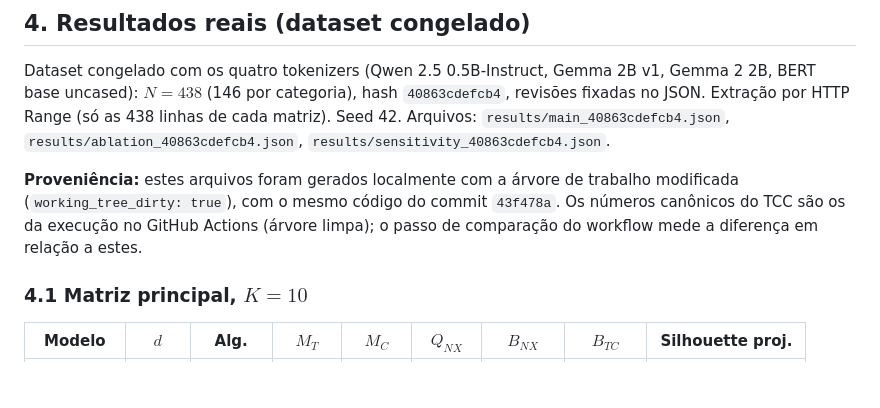
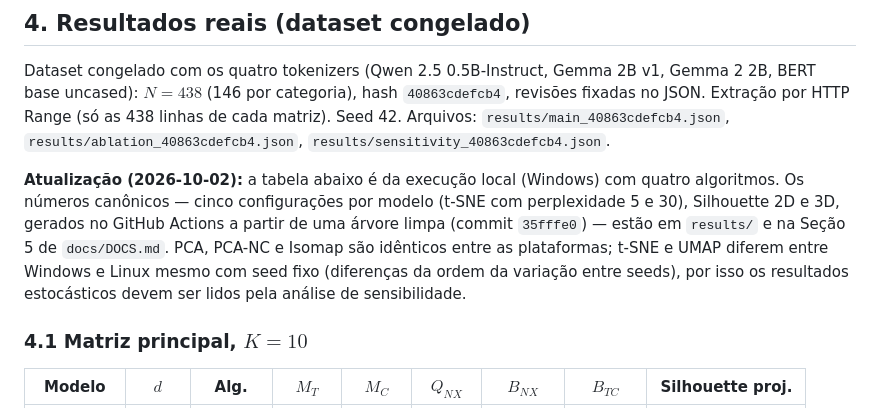
Before and after one commit to sans-script/ENSy, a Markdown page: docs/ENSy_v2.1.3_revisao_cientifica.md, the part around the change. Rendered like a GitHub page; blank space fills up the shorter version.

```diff
--- a/docs/ENSy_v2.1.3_revisao_cientifica.md
+++ b/docs/ENSy_v2.1.3_revisao_cientifica.md
@@ -105,7 +105,7 @@ Além das $N$ chamadas de desenho, o laço de animação fazia `labelElementsRef
 
 Dataset congelado com os quatro tokenizers (Qwen 2.5 0.5B-Instruct, Gemma 2B v1, Gemma 2 2B, BERT base uncased): $N=438$ (146 por categoria), hash `40863cdefcb4`, revisões fixadas no JSON. Extração por HTTP Range (só as 438 linhas de cada matriz). Seed 42. Arquivos: `results/main_40863cdefcb4.json`, `results/ablation_40863cdefcb4.json`, `results/sensitivity_40863cdefcb4.json`.
 
-**Proveniência:** estes arquivos foram gerados localmente com a árvore de trabalho modificada (`working_tree_dirty: true`), com o mesmo código do commit `43f478a`. Os números canônicos do TCC são os da execução no GitHub Actions (árvore limpa); o passo de comparação do workflow mede a diferença em relação a estes.
+**Atualização (2026-10-02):** a tabela abaixo é da execução local (Windows) com quatro algoritmos. Os números canônicos — cinco configurações por modelo (t-SNE com perplexidade 5 e 30), Silhouette 2D e 3D, gerados no GitHub Actions a partir de uma árvore limpa (commit `35fffe0`) — estão em `results/` e na Seção 5 de `docs/DOCS.md`. PCA, PCA-NC e Isomap são idênticos entre as plataformas; t-SNE e UMAP diferem entre Windows e Linux mesmo com seed fixo (diferenças da ordem da variação entre seeds), por isso os resultados estocásticos devem ser lidos pela análise de sensibilidade.
 
 ### 4.1 Matriz principal, $K=10$
 
```
Also changed, not shown: docs/DOCS.md (+30 -30 lines), docs/figures/curves_bnx.png, docs/figures/curves_trustworthiness.png, 4 other files.
